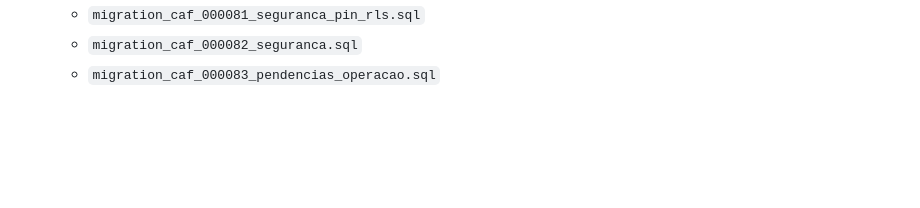
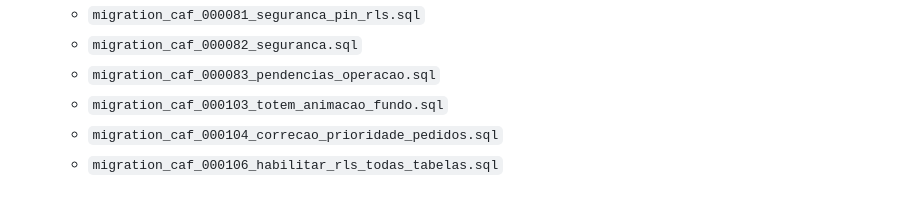
Before and after one commit to nfbrentano/cafeteriadoteatro, a Markdown page: SDD/INDICE.md, the part around the change. Rendered like a GitHub page; blank space fills up the shorter version.

Commit message:
docs: add new database migrations to SDD index

```diff
--- a/SDD/INDICE.md
+++ b/SDD/INDICE.md
@@ -158,3 +158,6 @@ A ordem sequencial auditada para instanciar um ambiente limpo ou aplicar em prod
    - `migration_caf_000081_seguranca_pin_rls.sql`
    - `migration_caf_000082_seguranca.sql`
    - `migration_caf_000083_pendencias_operacao.sql`
+   - `migration_caf_000103_totem_animacao_fundo.sql`
+   - `migration_caf_000104_correcao_prioridade_pedidos.sql`
+   - `migration_caf_000106_habilitar_rls_todas_tabelas.sql`
```
